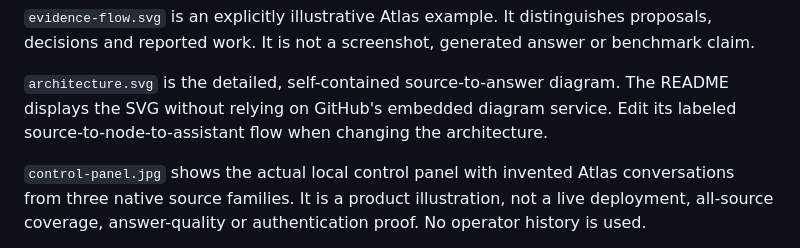
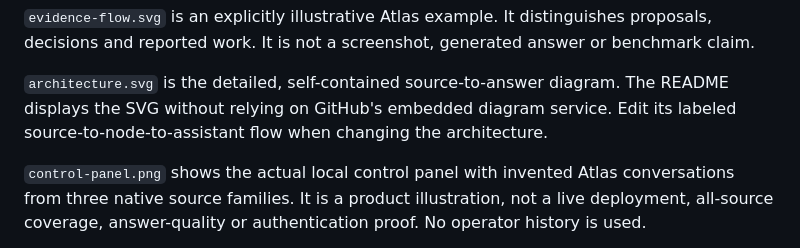
Before and after one commit to philipbankier/cross-agent-memory-public, a Markdown page: docs/assets/README.md, the part around the change. Rendered like a GitHub page.

```diff
--- a/docs/assets/README.md
+++ b/docs/assets/README.md
@@ -11,7 +11,7 @@ decisions and reported work. It is not a screenshot, generated answer or benchma
 displays the SVG without relying on GitHub's embedded diagram service. Edit its labeled
 source-to-node-to-assistant flow when changing the architecture.
 
-`control-panel.jpg` shows the actual local control panel with invented Atlas conversations
+`control-panel.png` shows the actual local control panel with invented Atlas conversations
 from three native source families. It is a product illustration, not a live deployment,
 all-source coverage, answer-quality or authentication proof. No operator history is used.
 
```
Also changed, not shown: README.md (+1 -1 lines), docs/release-readiness.md (+7 -1 lines), docs/assets/control-panel.jpg (deleted), docs/assets/control-panel.png (added), 4 other files.
